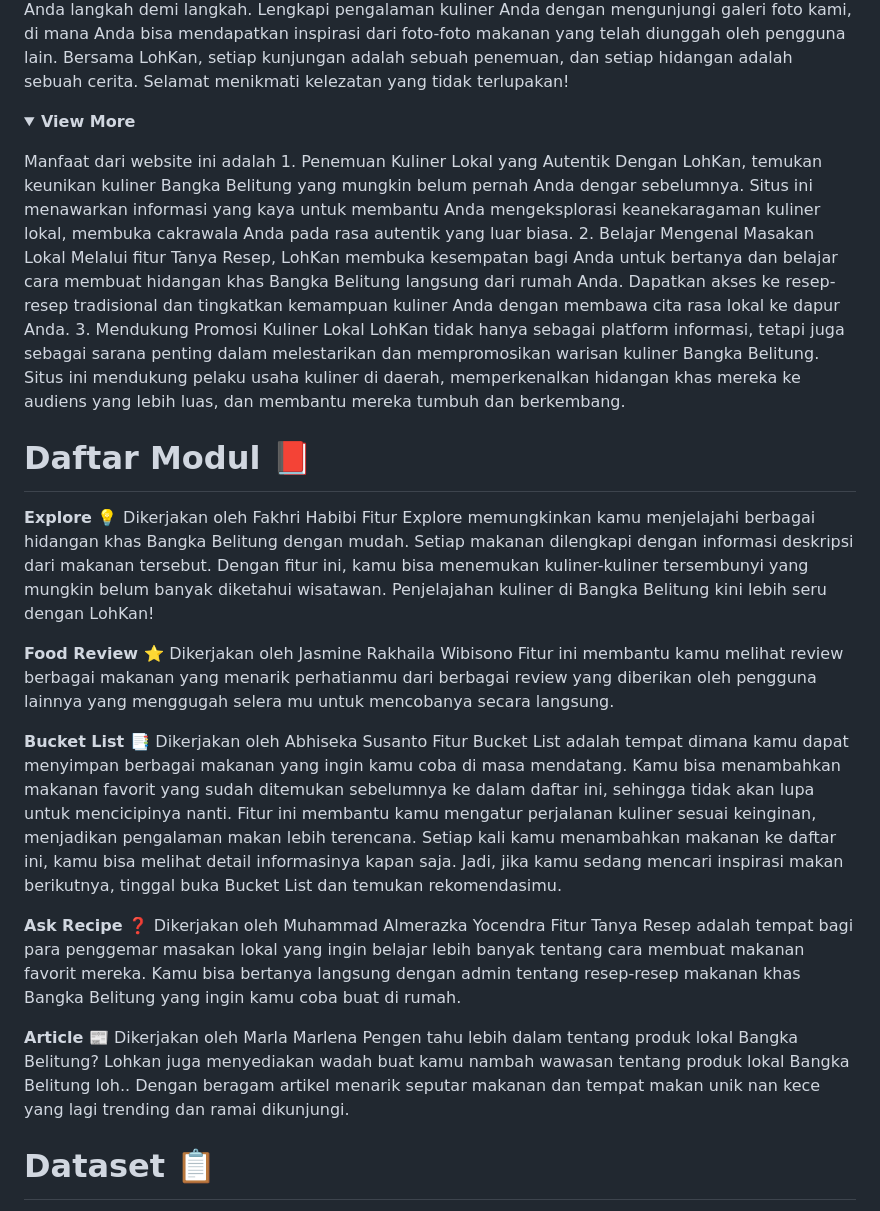
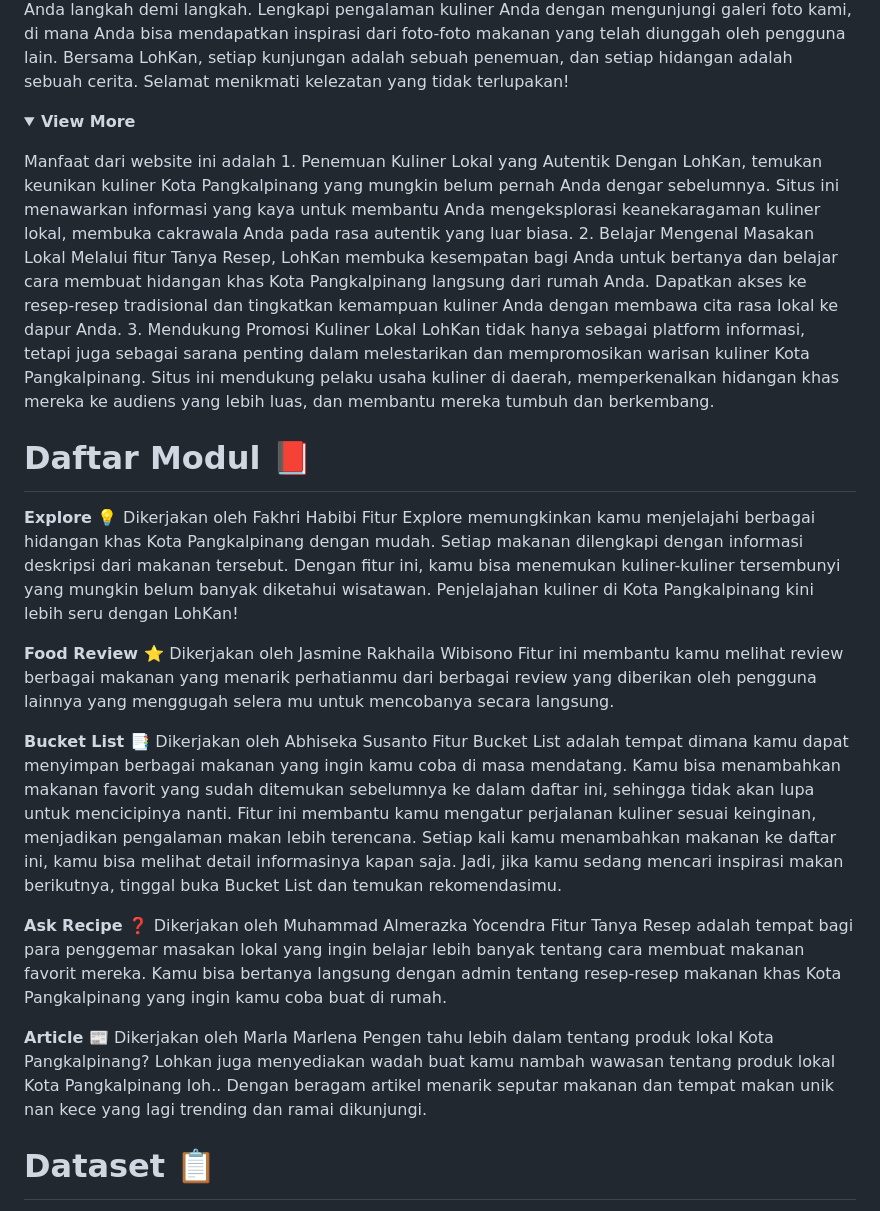
Before and after one commit to PBPC1-2024-2025/lohkan, a Markdown page: README.md, the part around the change. GitHub-like rendering; folded sections open.

Commit message:
README revisi baru

```diff
--- a/README.md
+++ b/README.md
@@ -21,20 +21,20 @@ Penasaran bagaimana mengkreasi hidangan lokal favorit Anda? Fitur Tanya Resep ka
 </p>
 Manfaat dari website ini adalah </br>
 1. Penemuan Kuliner Lokal yang Autentik
-Dengan LohKan, temukan keunikan kuliner Bangka Belitung yang mungkin belum pernah Anda dengar sebelumnya. Situs ini menawarkan informasi yang kaya untuk membantu Anda mengeksplorasi keanekaragaman kuliner lokal, membuka cakrawala Anda pada rasa autentik yang luar biasa.
+Dengan LohKan, temukan keunikan kuliner Kota Pangkalpinang yang mungkin belum pernah Anda dengar sebelumnya. Situs ini menawarkan informasi yang kaya untuk membantu Anda mengeksplorasi keanekaragaman kuliner lokal, membuka cakrawala Anda pada rasa autentik yang luar biasa.
 </br></br>
 2. Belajar Mengenal Masakan Lokal
-Melalui fitur Tanya Resep, LohKan membuka kesempatan bagi Anda untuk bertanya dan belajar cara membuat hidangan khas Bangka Belitung langsung dari rumah Anda. Dapatkan akses ke resep-resep tradisional dan tingkatkan kemampuan kuliner Anda dengan membawa cita rasa lokal ke dapur Anda.
+Melalui fitur Tanya Resep, LohKan membuka kesempatan bagi Anda untuk bertanya dan belajar cara membuat hidangan khas Kota Pangkalpinang langsung dari rumah Anda. Dapatkan akses ke resep-resep tradisional dan tingkatkan kemampuan kuliner Anda dengan membawa cita rasa lokal ke dapur Anda.
 </br></br>
 3. Mendukung Promosi Kuliner Lokal
-LohKan tidak hanya sebagai platform informasi, tetapi juga sebagai sarana penting dalam melestarikan dan mempromosikan warisan kuliner Bangka Belitung. Situs ini mendukung pelaku usaha kuliner di daerah, memperkenalkan hidangan khas mereka ke audiens yang lebih luas, dan membantu mereka tumbuh dan berkembang.
+LohKan tidak hanya sebagai platform informasi, tetapi juga sebagai sarana penting dalam melestarikan dan mempromosikan warisan kuliner Kota Pangkalpinang. Situs ini mendukung pelaku usaha kuliner di daerah, memperkenalkan hidangan khas mereka ke audiens yang lebih luas, dan membantu mereka tumbuh dan berkembang.
 </details>
 </br>
 
 # <summary><strong>Daftar Modul :closed_book: </strong></summary>
 <strong>Explore :bulb: </strong> </br>
 Dikerjakan oleh Fakhri Habibi </br>
-Fitur Explore memungkinkan kamu menjelajahi berbagai hidangan khas Bangka Belitung dengan mudah. Setiap makanan dilengkapi dengan informasi deskripsi dari makanan tersebut. Dengan fitur ini, kamu bisa menemukan kuliner-kuliner tersembunyi yang mungkin belum banyak diketahui wisatawan. Penjelajahan kuliner di Bangka Belitung kini lebih seru dengan LohKan!
+Fitur Explore memungkinkan kamu menjelajahi berbagai hidangan khas Kota Pangkalpinang dengan mudah. Setiap makanan dilengkapi dengan informasi deskripsi dari makanan tersebut. Dengan fitur ini, kamu bisa menemukan kuliner-kuliner tersembunyi yang mungkin belum banyak diketahui wisatawan. Penjelajahan kuliner di Kota Pangkalpinang kini lebih seru dengan LohKan!
 </br></br>
 
 <strong>Food Review :star: </strong></br>
@@ -47,11 +47,11 @@ Fitur Bucket List adalah tempat dimana kamu dapat menyimpan berbagai makanan yan
 
 <strong>Ask Recipe :question: </strong></br>
 Dikerjakan oleh Muhammad Almerazka Yocendra </br>
-Fitur Tanya Resep adalah tempat bagi para penggemar masakan lokal yang ingin belajar lebih banyak tentang cara membuat makanan favorit mereka. Kamu bisa bertanya langsung dengan admin tentang resep-resep makanan khas Bangka Belitung yang ingin kamu coba buat di rumah. </br></br>
+Fitur Tanya Resep adalah tempat bagi para penggemar masakan lokal yang ingin belajar lebih banyak tentang cara membuat makanan favorit mereka. Kamu bisa bertanya langsung dengan admin tentang resep-resep makanan khas Kota Pangkalpinang yang ingin kamu coba buat di rumah. </br></br>
 
 <strong>Article 📰</strong> </br>
 Dikerjakan oleh Marla Marlena </br>
-Pengen tahu lebih dalam tentang produk lokal Bangka Belitung? Lohkan juga menyediakan wadah buat kamu nambah wawasan tentang produk lokal Bangka Belitung loh.. Dengan beragam artikel menarik seputar makanan dan tempat makan unik nan kece yang lagi trending dan ramai dikunjungi.  </br></br>
+Pengen tahu lebih dalam tentang produk lokal Kota Pangkalpinang? Lohkan juga menyediakan wadah buat kamu nambah wawasan tentang produk lokal Kota Pangkalpinang loh.. Dengan beragam artikel menarik seputar makanan dan tempat makan unik nan kece yang lagi trending dan ramai dikunjungi.  </br></br>
 
 # <summary><strong>Dataset :clipboard: </strong></summary>
 LohKan menggunakan dataset yang kami buat sendiri di link berikut ini https://bit.ly/InitialDatasetLohKan dengan mengutip berbagai sumber diantaranya Hotelier, Makanan Oleh-Oleh , Tempat Wisata Seru, Selasar, Keluyuran, Tempat Wisata Seru, Wisata Belitung, dan Gotravelly. Dataset ini dibuat dengan field yang terdiri dari nama makanan, deskripsi makanan hingga range harga beserta fotonya agar para foodies dapat melihat secara langsung makanan yang dimaksud.</br></br>
```
